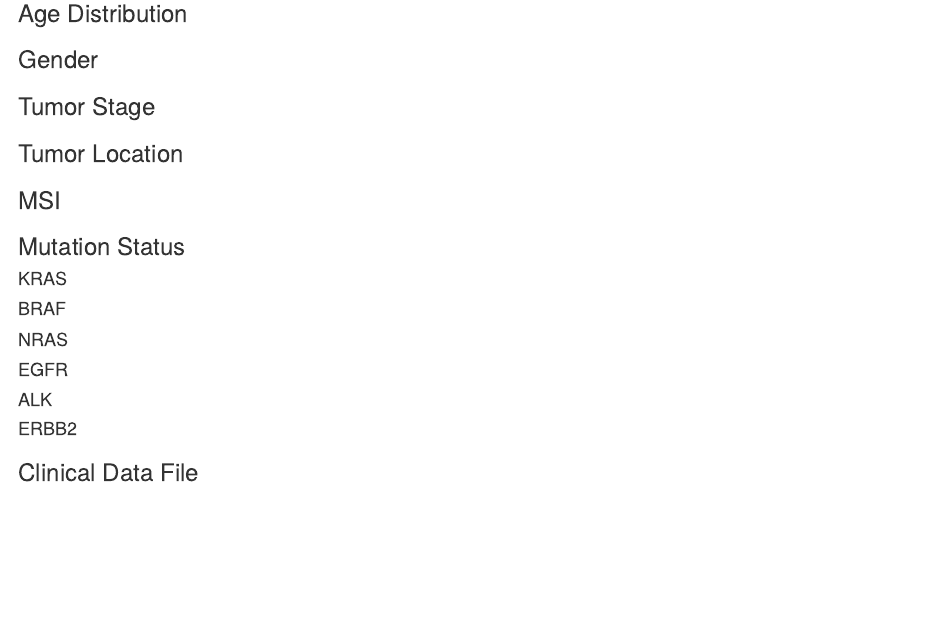
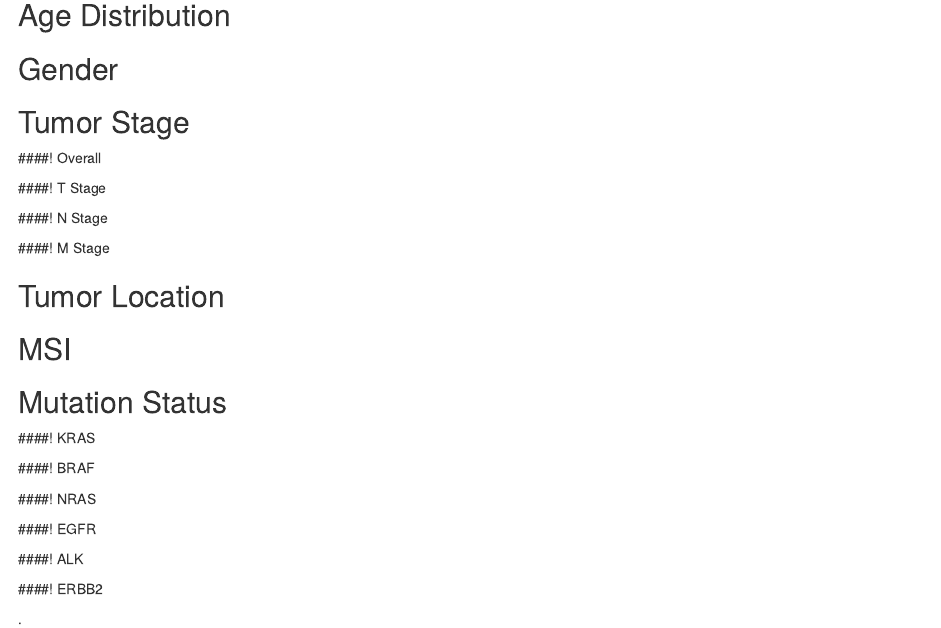
Before and after one commit to Sage-Bionetworks/crcsc, an R Markdown document (dataQc/tcgaCrcClinical.Rmd): the page in a window 1100 px wide, from 70 px down before the commit and from 120 px down after it, so that both start at the same text. Rendered offline with R 4.5, knitr and Pandoc, with nearby package versions; the code chunks are not run, so their results and figures are left out.

Commit message:
styling changes for clinical Rmd file

````diff
--- a/dataQc/tcgaCrcClinical.Rmd
+++ b/dataQc/tcgaCrcClinical.Rmd
@@ -76,5 +77,4 @@ clinOut <- data.frame(id=clin$bcr_patient_barcode,
                       nrasStatus = clin$"NRAS:mutation",
                       erbb2Status = clin$"ERBB2:mutation")
 ```
-### Age Distribution
-```{r age, echo=FALSE, fig.height=4, fig.width=6}
+## Age Distribution
@@ -81,46 +82,56 @@ clinOut <- data.frame(id=clin$bcr_patient_barcode,
 ggplot(data=clinOut) + geom_density(aes(x=age), fill="blue", alpha=0.5)
 ```
-### Gender
+## Gender
 ```{r gender, echo=FALSE, results='asis'}
 synTable(table(clinOut$gender))
 ```
-### Tumor Stage
+## Tumor Stage
+####! Overall
 ```{r stage, echo=FALSE, results='asis'}
 synTable(table(clinOut$stage))
+```
+####! T Stage
+```{r tstage, echo=FALSE, results='asis'}
 synTable(table(clinOut$tStage))
+```
+####! N Stage
+```{r nstage, echo=FALSE, results='asis'}
 synTable(table(clinOut$nStage))
+```
+####! M Stage
+```{r mstage, echo=FALSE, results='asis'}
 synTable(table(clinOut$mStage))
 ```
-### Tumor Location
+## Tumor Location
 ```{r location, echo=FALSE, results='asis'}
 synTable(table(clinOut$tumorLocation))
 ```
-### MSI
+## MSI
 ```{r msi, echo=FALSE, results='asis'}
 synTable(table(clinOut$microsatelite))
 ```
-### Mutation Status
-#### KRAS
+## Mutation Status
+####! KRAS
 ```{r kras, echo=FALSE, results='asis'}
 synTable(table(clinOut$krasStatus))
 ```
-#### BRAF
+####! BRAF
 ```{r braf, echo=FALSE, results='asis'}
 synTable(table(clinOut$brafStatus))
 ```
-#### NRAS
+####! NRAS
 ```{r nras, echo=FALSE, results='asis'}
 synTable(table(clinOut$nrasStatus))
 ```
-#### EGFR
+####! EGFR
 ```{r egfr, echo=FALSE, results='asis'}
 synTable(table(clinOut$egfrStatus))
 ```
-#### ALK
+####! ALK
 ```{r alk, echo=FALSE, results='asis'}
 synTable(table(clinOut$alkStatus))
 ```
-#### ERBB2
+####! ERBB2
 ```{r erbb2, echo=FALSE, results='asis'}
 synTable(table(clinOut$erbb2Status))
 ```
@@ -137,4 +148,3 @@ clinFile <- File(path=tcgaCrcClinFile, parentId=synFolder)
 generatedBy(clinFile) <- act
 clinFile <- synStore(clinFile)
 ```
-### Clinical Data File
````
Also changed, not shown: dataQc/tcgaCrcClinical.Rmd (5 more changed lines).
